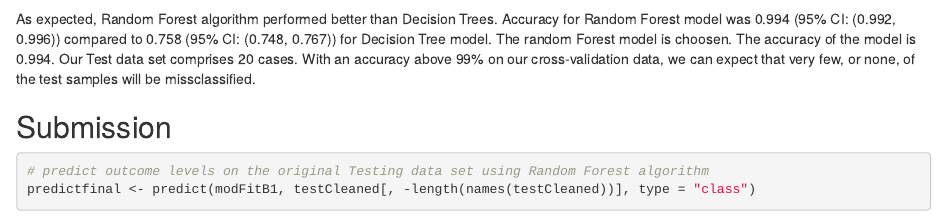
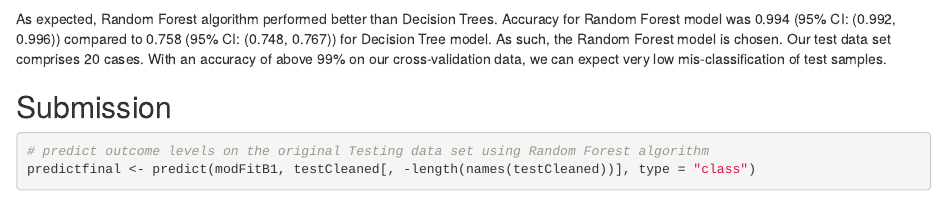
Before and after one commit to AntheaTan/Practical-Machine-Learning, an R Markdown document (Course Project.Rmd): the page in a window 1100 px wide, from 3100 px down. Rendered offline with R 4.5, knitr and Pandoc, with nearby package versions; some code elsewhere in the file could not run offline.

Commit message:
updated commit

````diff
--- a/Course Project.Rmd
+++ b/Course Project.Rmd
@@ -89,7 +89,7 @@ confusionMatrix(predictionsB1, testData$classe)
 ```
 
 As expected, Random Forest algorithm performed better than Decision Trees.
-Accuracy for Random Forest model was 0.994 (95% CI: (0.992, 0.996)) compared to 0.758 (95% CI: (0.748, 0.767)) for Decision Tree model. The random Forest model is choosen. The accuracy of the model is 0.994. Our Test data set comprises 20 cases. With an accuracy above 99% on our cross-validation data, we can expect that very few, or none, of the test samples will be missclassified.
+Accuracy for Random Forest model was 0.994 (95% CI: (0.992, 0.996)) compared to 0.758 (95% CI: (0.748, 0.767)) for Decision Tree model. As such, the Random Forest model is chosen. Our test data set comprises 20 cases. With an accuracy of above 99% on our cross-validation data, we can expect very low mis-classification of test samples.
 
 ## Submission
 ```{r}
````
Also changed, not shown: Course_Project.html, 5 other files.
